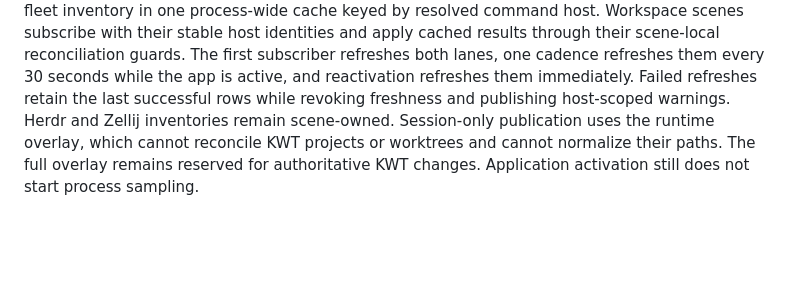
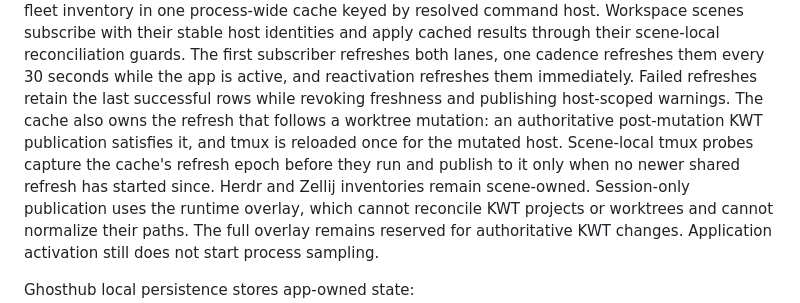
Before and after one commit to kenn-io/ghosthub, a Markdown page: docs/architecture.md, the part around the change. GitHub-like rendering; blank space fills up the shorter version.

Commit message:
Document store-owned mutation refreshes and probe epochs
Co-Authored-By: Claude Fable 5.1 <noreply@anthropic.com>

```diff
--- a/docs/architecture.md
+++ b/docs/architecture.md
@@ -1095,8 +1095,12 @@ stable host identities and apply cached results through their scene-local
 reconciliation guards. The first subscriber refreshes both lanes, one cadence
 refreshes them every 30 seconds while the app is active, and reactivation
 refreshes them immediately. Failed refreshes retain the last successful rows
-while revoking freshness and publishing host-scoped warnings. Herdr and Zellij
-inventories remain scene-owned. Session-only publication uses the runtime
+while revoking freshness and publishing host-scoped warnings. The cache also
+owns the refresh that follows a worktree mutation: an authoritative
+post-mutation KWT publication satisfies it, and tmux is reloaded once for the
+mutated host. Scene-local tmux probes capture the cache's refresh epoch before
+they run and publish to it only when no newer shared refresh has started since.
+Herdr and Zellij inventories remain scene-owned. Session-only publication uses the runtime
 overlay, which cannot reconcile KWT projects or worktrees and cannot normalize
 their paths. The full overlay remains reserved for authoritative KWT changes.
 Application activation still does not start process sampling.
```
